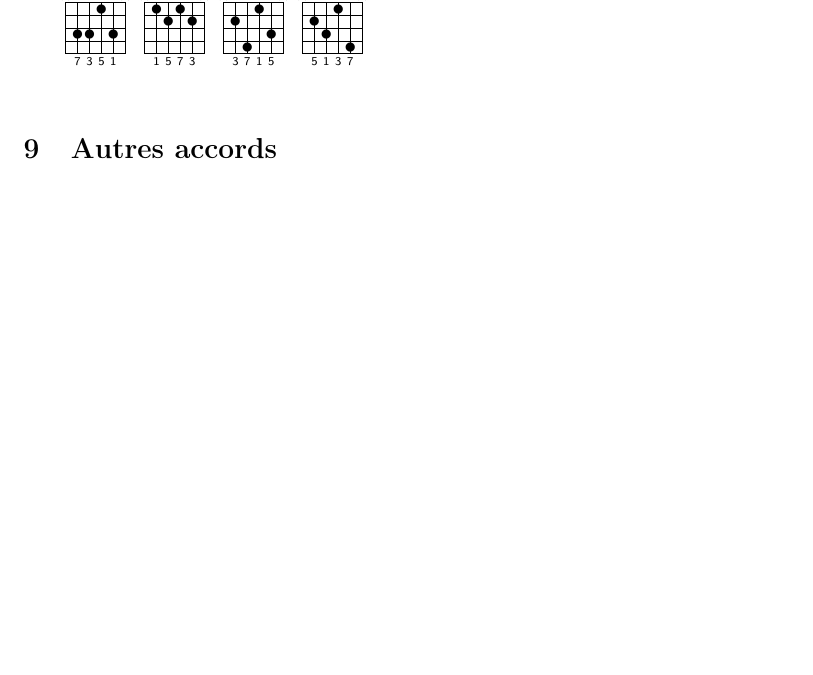
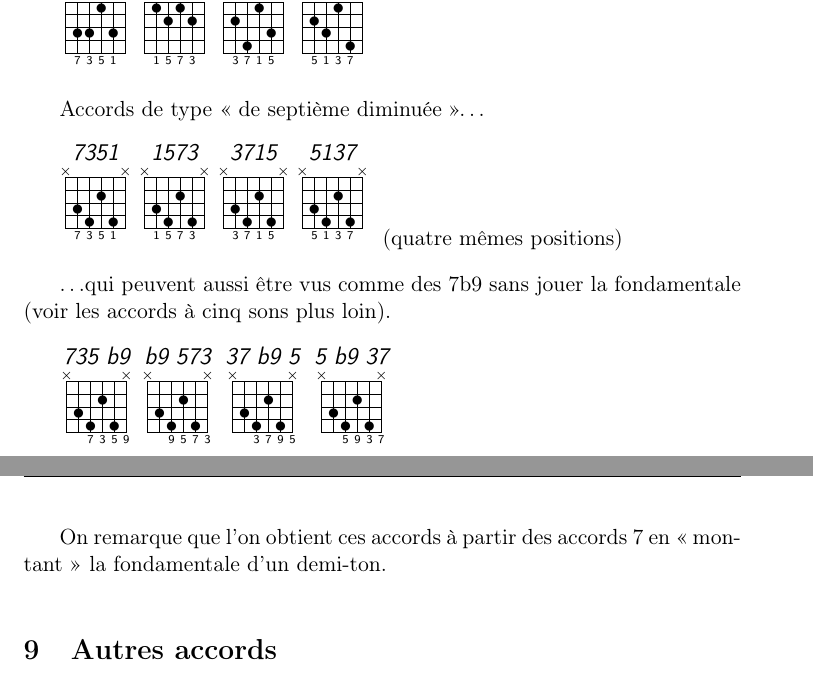
Before and after one commit to Grahack/accords_guitare, a LaTeX document (accords.tex): part of page 15 of 17 before the commit and two parts of pages 15 and 16 of 18 after it, the two joined at a grey line, cut so that both start at the same text, the shorter picture padded with empty space. Compiled offline with pdfLaTeX.

Commit message:
Ajout des accords dim en drop 2

```diff
--- a/accords.tex
+++ b/accords.tex
@@ -510,6 +529,25 @@ Accords de type «~demi-diminué~»
 \gtab{1573}{X1212X:015730}
 \gtab{3715}{X2413X:037150}
 \gtab{5137}{X2314X:051370}
+
+Accords de type «~de septième diminuée~»…
+
+\gtab{7351}{X3424X:073510}
+\gtab{1573}{X3424X:015730}
+\gtab{3715}{X3424X:037150}
+\gtab{5137}{X3424X:051370}
+~(quatre mêmes positions)
+
+…qui peuvent aussi être vus comme des 7b9 sans jouer la fondamentale (voir les
+accords à cinq sons plus loin).
+
+\gtab{735 b9}{X3424X:007359}
+\gtab{b9 573}{X3424X:009573}
+\gtab{37 b9 5}{X3424X:003795}
+\gtab{5 b9 37}{X3424X:005937}
+
+On remarque que l’on obtient ces accords à partir des accords 7 en
+«~montant~» la fondamentale d’un demi-ton.
 
 \section{Autres accords}
 
```
Also changed, not shown: accords.tex (19 more changed lines).
